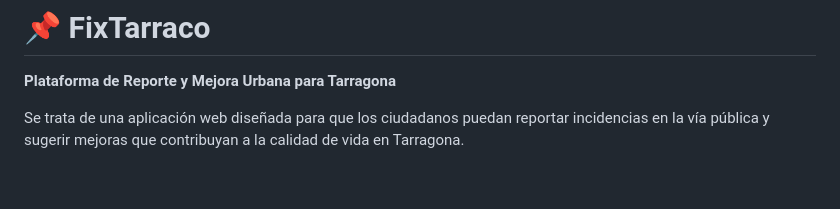
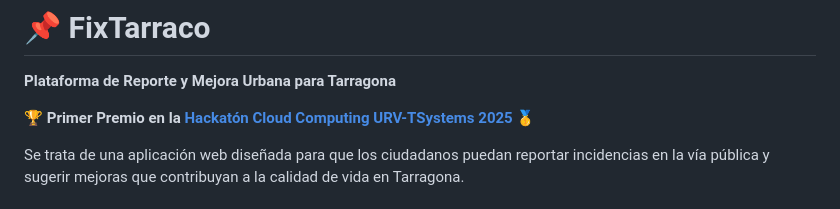
Before and after one commit to Alvar258/KernelPanic, a Markdown page: README.md, the part around the change. GitHub-like rendering; blank space fills up the shorter version.

```diff
--- a/README.md
+++ b/README.md
@@ -2,6 +2,8 @@
 # 📌 FixTarraco
 
 **Plataforma de Reporte y Mejora Urbana para Tarragona**
+
+🏆 **Primer Premio en la [Hackatón Cloud Computing URV-TSystems 2025](https://cloudlab.urv.cat/catedracloud/2025/02/17/hackaton-cloud-computing-urv-tsystems-2025-1er-premio/)** 🥇
 
 Se trata de una aplicación web diseñada para que los ciudadanos puedan reportar incidencias en la vía pública y sugerir mejoras que contribuyan a la calidad de vida en Tarragona.
 
```
